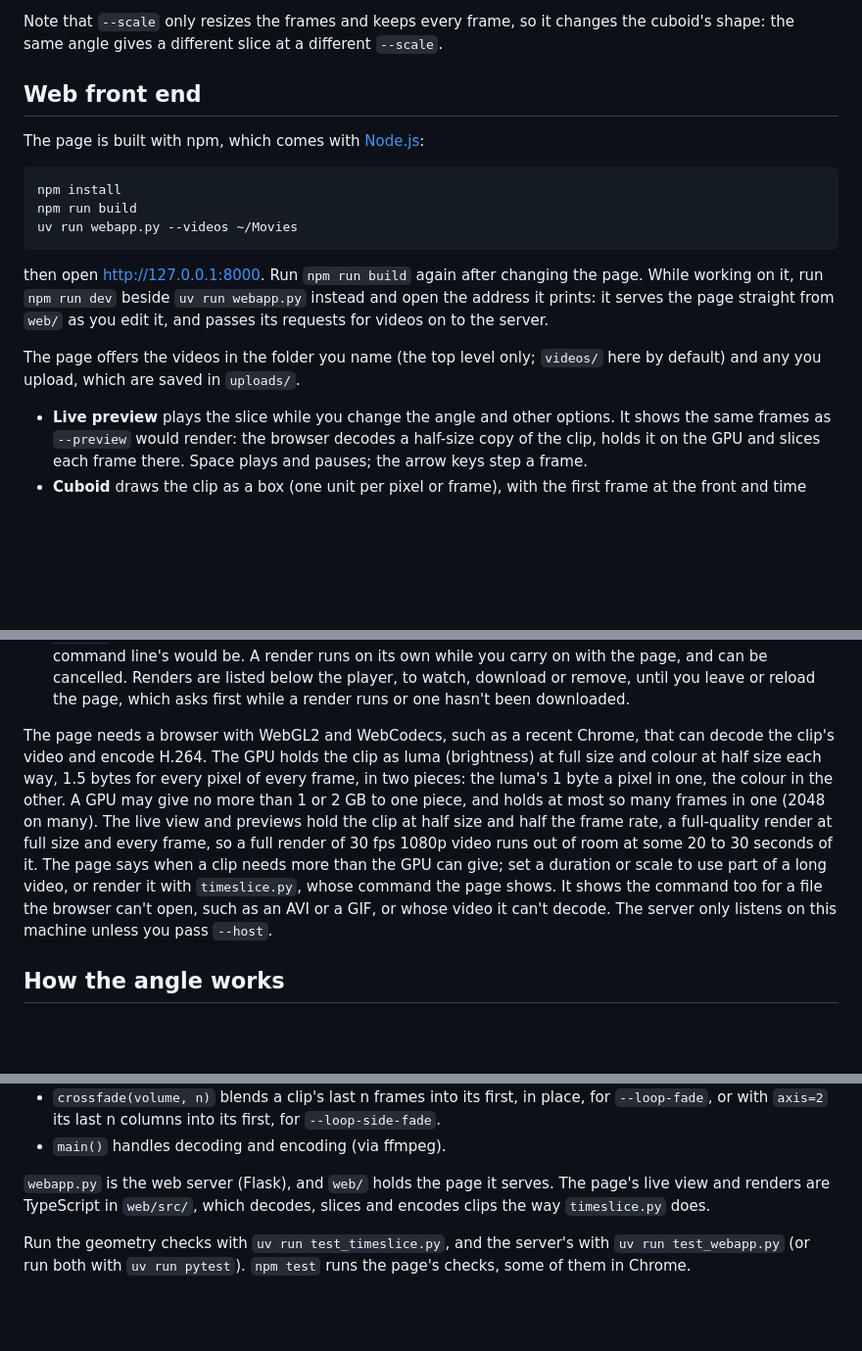
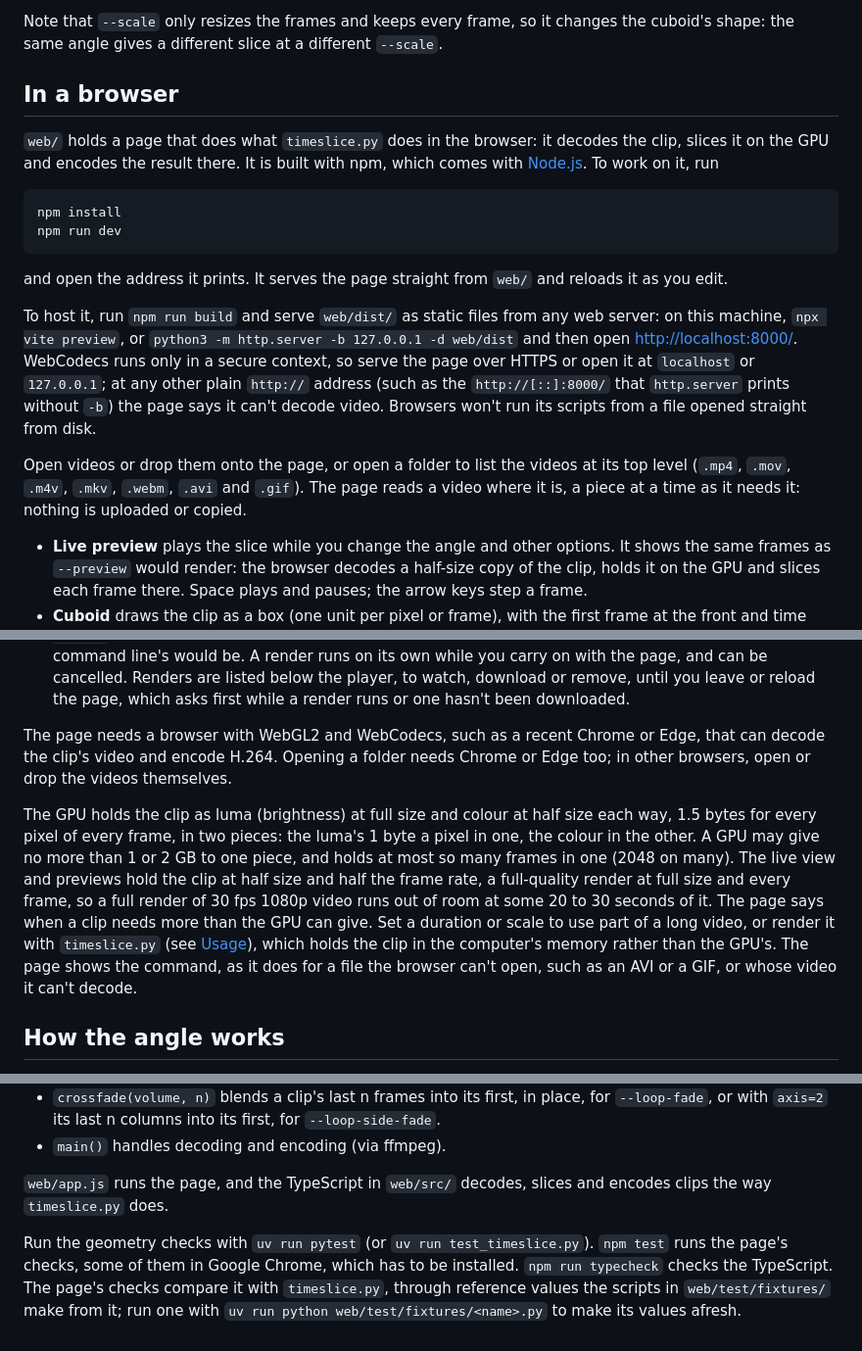
Before and after one commit to Babissimo/timeywimeyvideos, a Markdown page: README.md, 3 parts joined by grey strips. Shown at 98% size. Drawn GitHub-style; blank space fills up the shorter version.

Commit message:
Describe the page as static files that open local videos
The README still told readers to build the page and start webapp.py with
--videos, to upload videos into uploads/ and to run the server's tests,
none of which exists now. It says instead how to work on the page
(npm run dev), how to build and host it (any static server, in a secure
context for WebCodecs), how videos are opened, which browsers it needs,
when to turn to timeslice.py for clips too long for the GPU, and how to
run the checks.

Co-Authored-By: Claude Opus 5.5 <noreply@anthropic.com>

````diff
--- a/README.md
+++ b/README.md
@@ -62,23 +62,34 @@ Note that `--scale` only resizes the frames and keeps every frame, so it
 changes the cuboid's shape: the same angle gives a different slice at a
 different `--scale`.
 
-## Web front end
+## In a browser
 
-The page is built with npm, which comes with [Node.js](https://nodejs.org/):
+`web/` holds a page that does what `timeslice.py` does in the browser: it
+decodes the clip, slices it on the GPU and encodes the result there. It is
+built with npm, which comes with [Node.js](https://nodejs.org/). To work on
+it, run
 
 ```sh
 npm install
-npm run build
-uv run webapp.py --videos ~/Movies
+npm run dev
 ```
 
-then open <http://127.0.0.1:8000>. Run `npm run build` again after changing
-the page. While working on it, run `npm run dev` beside `uv run webapp.py`
-instead and open the address it prints: it serves the page straight from
-`web/` as you edit it, and passes its requests for videos on to the server.
+and open the address it prints. It serves the page straight from `web/` and
+reloads it as you edit.
 
-The page offers the videos in the folder you name (the top level only;
-`videos/` here by default) and any you upload, which are saved in `uploads/`.
+To host it, run `npm run build` and serve `web/dist/` as static files from
+any web server: on this machine, `npx vite preview`, or
+`python3 -m http.server -b 127.0.0.1 -d web/dist` and then open
+<http://localhost:8000/>. WebCodecs runs only in a secure context, so serve
+the page over HTTPS or open it at `localhost` or `127.0.0.1`; at any other
+plain `http://` address (such as the `http://[::]:8000/` that `http.server`
+prints without `-b`) the page says it can't decode video. Browsers won't run
+its scripts from a file opened straight from disk.
+
+Open videos or drop them onto the page, or open a folder to list the videos
+at its top level (`.mp4`, `.mov`, `.m4v`, `.mkv`, `.webm`, `.avi` and
+`.gif`). The page reads a video where it is, a piece at a time as it needs
+it: nothing is uploaded or copied.
 
 - **Live preview** plays the slice while you change the angle and other
   options. It shows the same frames as `--preview` would render: the browser
@@ -99,20 +110,23 @@ The page offers the videos in the folder you name (the top level only;
   download or remove, until you leave or reload the page, which asks first
   while a render runs or one hasn't been downloaded.
 
-The page needs a browser with WebGL2 and WebCodecs, such as a recent Chrome,
-that can decode the clip's video and encode H.264. The GPU holds the clip as
-luma (brightness) at full size and colour at half size each way, 1.5 bytes for
-every pixel of every frame, in two pieces: the luma's 1 byte a pixel in one,
-the colour in the other. A GPU may give no more than 1 or 2 GB to one piece,
-and holds at most so many frames in one (2048 on many). The live view and
-previews hold the clip at half size and half the frame rate, a full-quality
-render at full size and every frame, so a full render of 30 fps 1080p video
-runs out of room at some 20 to 30 seconds of it. The page says when a clip
-needs more than the GPU can give; set a duration or scale to use part of a
-long video, or render it with `timeslice.py`, whose command the page shows.
-It shows the command too for a file the browser can't open, such as an AVI or
-a GIF, or whose video it can't decode. The server only listens on this
-machine unless you pass `--host`.
+The page needs a browser with WebGL2 and WebCodecs, such as a recent Chrome
+or Edge, that can decode the clip's video and encode H.264. Opening a folder
+needs Chrome or Edge too; in other browsers, open or drop the videos
+themselves.
+
+The GPU holds the clip as luma (brightness) at full size and colour at half
+size each way, 1.5 bytes for every pixel of every frame, in two pieces: the
+luma's 1 byte a pixel in one, the colour in the other. A GPU may give no more
+than 1 or 2 GB to one piece, and holds at most so many frames in one (2048 on
+many). The live view and previews hold the clip at half size and half the
+frame rate, a full-quality render at full size and every frame, so a full
+render of 30 fps 1080p video runs out of room at some 20 to 30 seconds of it.
+The page says when a clip needs more than the GPU can give. Set a duration or
+scale to use part of a long video, or render it with `timeslice.py` (see
+[Usage](#usage)), which holds the clip in the computer's memory rather than
+the GPU's. The page shows the command, as it does for a file the browser can't
+open, such as an AVI or a GIF, or whose video it can't decode.
 
 ## How the angle works
 
@@ -322,10 +336,12 @@ it PX narrower (after `--scale`). Like `--loop-fade`, it can be at most half.
   first, for `--loop-side-fade`.
 - `main()` handles decoding and encoding (via ffmpeg).
 
-`webapp.py` is the web server (Flask), and `web/` holds the page it serves.
-The page's live view and renders are TypeScript in `web/src/`, which decodes,
-slices and encodes clips the way `timeslice.py` does.
+`web/app.js` runs the page, and the TypeScript in `web/src/` decodes, slices
+and encodes clips the way `timeslice.py` does.
 
-Run the geometry checks with `uv run test_timeslice.py`, and the server's with
-`uv run test_webapp.py` (or run both with `uv run pytest`). `npm test` runs the
-page's checks, some of them in Chrome.
+Run the geometry checks with `uv run pytest` (or `uv run test_timeslice.py`).
+`npm test` runs the page's checks, some of them in Google Chrome, which has to
+be installed. `npm run typecheck` checks the TypeScript. The page's checks
+compare it with `timeslice.py`, through reference values the scripts in
+`web/test/fixtures/` make from it; run one with
+`uv run python web/test/fixtures/<name>.py` to make its values afresh.
````
